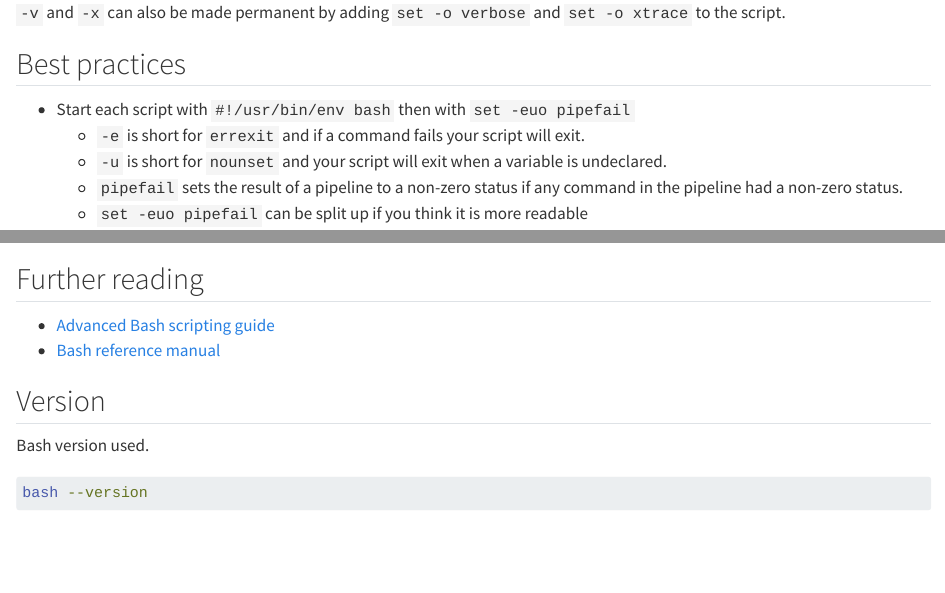
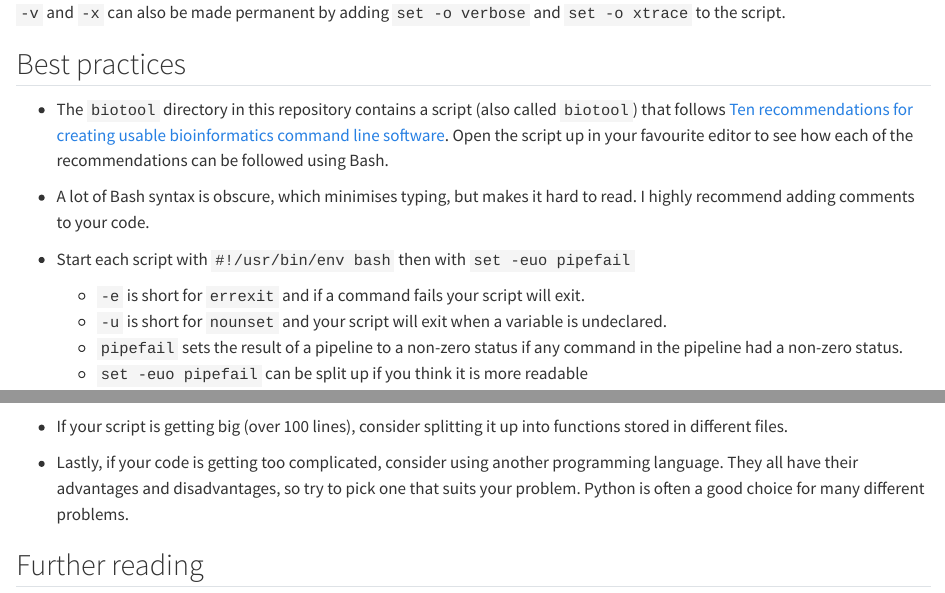
Before and after one commit to davetang/learning_bash, a Quarto document (bash.qmd): the page in a window 1100 px wide, from 10540 px down, and a second part further down, joined at a grey line. Rendered offline with R 4.5, knitr and Pandoc in place of Quarto, with nearby package versions; drawn as R Markdown's standard HTML page in place of the format the file asks for; badge pictures from the web are left out.

Commit message:
Best practices

````diff
--- a/bash.qmd
+++ b/bash.qmd
@@ -541,6 +541,16 @@ xtrace` to the script.
 
 ## Best practices
 
+* The `biotool` directory in this repository contains a script (also called
+  `biotool`) that follows [Ten recommendations for creating usable
+  bioinformatics command line
+  software](https://academic.oup.com/gigascience/article/2/1/2047-217X-2-15/2656133).
+  Open the script up in your favourite editor to see how each of the
+  recommendations can be followed using Bash.
+
+* A lot of Bash syntax is obscure, which minimises typing, but makes it hard to
+  read. I highly recommend adding comments to your code.
+
 * Start each script with `#!/usr/bin/env bash` then with `set -euo pipefail`
     * `-e` is short for `errexit` and if a command fails your script will exit.
     * `-u` is short for `nounset` and your script will exit when a variable is
@@ -631,6 +641,14 @@ three
 EOF
 ```
 
+* If your script is getting big (over 100 lines), consider splitting it up into
+  functions stored in different files.
+
+* Lastly, if your code is getting too complicated, consider using another
+  programming language. They all have their advantages and disadvantages, so
+  try to pick one that suits your problem. Python is often a good choice for
+  many different problems.
+
 ## Further reading
 
 * [Advanced Bash scripting guide](https://tldp.org/LDP/abs/html/)
@@ -638,7 +656,7 @@ EOF
 
 ## Version
 
-Bash version used.
+Bash version used to generate this document.
 
 ```{bash}
 #| label: bash_version
````
